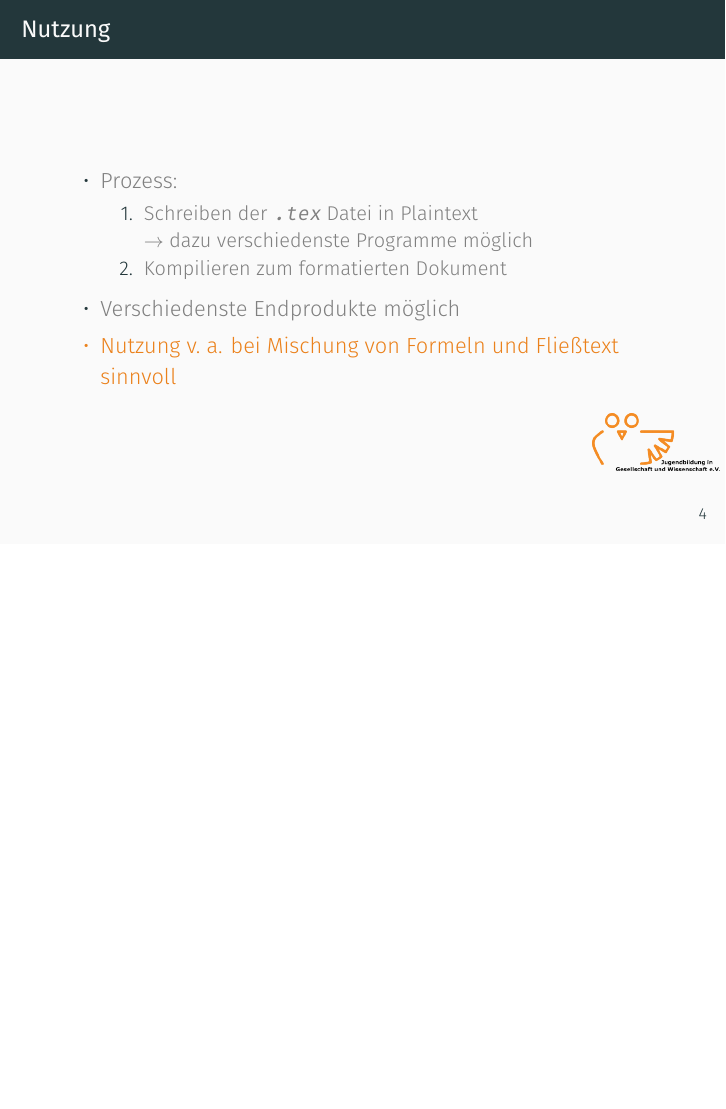
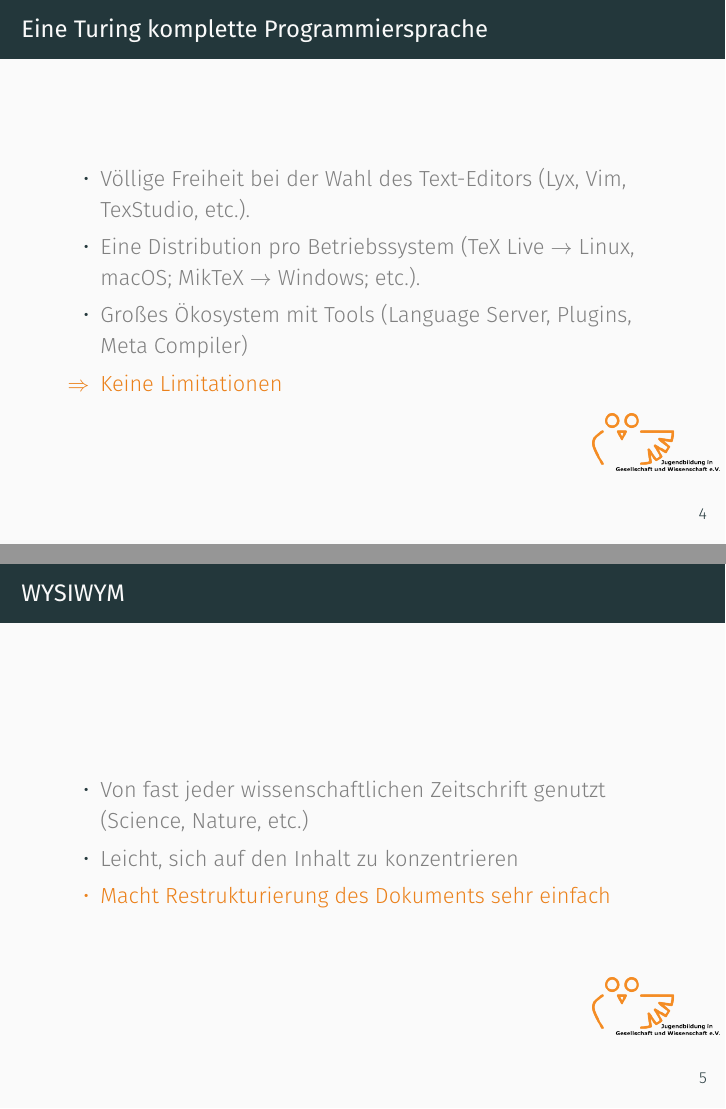
Before and after one commit to bpeetz/latex_introduction, LaTeX slides (presentation/main.tex, which reads presentation/content/03_counter_args_to_downsides.tex): page 20 of 33 before the commit and pages 19 and 22 of 40 after it, the two joined at a grey line, the shorter picture padded with empty space. Compiled offline with XeLaTeX.

Commit message:
Feat(presentation): Add slides about the upsides of latex

```diff
--- /dev/null
+++ b/presentation/content/03_counter_args_to_downsides.tex
@@ -0,0 +1,24 @@
+%! TEX root = ../main.tex
+% LTeX: language=de-DE
+
+%\begin{frame}{Nachteile oder doch Vorteile?}
+%\end{frame}
+
+\begin{frame}{Eine Turing komplette Programmiersprache}
+	\setbeamercolor{itemize/enumerate body}{fg=gray}
+	\begin{itemize}[<+-|alert@+>]
+		\item Völlige Freiheit bei der Wahl des Text-Editors (Lyx, Vim, TexStudio, etc.).
+		\item Eine Distribution pro Betriebssystem  (TeX Live $\rightarrow$ Linux, macOS; MikTeX $\rightarrow$ Windows; etc.).
+		\item Großes Ökosystem mit Tools (Language Server, Plugins, Meta Compiler)
+		\item[$\Rightarrow$] Keine Limitationen
+	\end{itemize}
+\end{frame}
+
+\begin{frame}{WYSIWYM}
+	\setbeamercolor{itemize/enumerate body}{fg=gray}
+	\begin{itemize}[<+-|alert@+>]
+		\item Von fast jeder wissenschaftlichen Zeitschrift genutzt (Science, Nature, etc.)
+		\item Leicht, sich auf den Inhalt zu konzentrieren
+        \item Macht Restrukturierung des Dokuments sehr einfach
+	\end{itemize}
+\end{frame}
```
Also changed, not shown: presentation/main.tex (+1 -0 lines).
